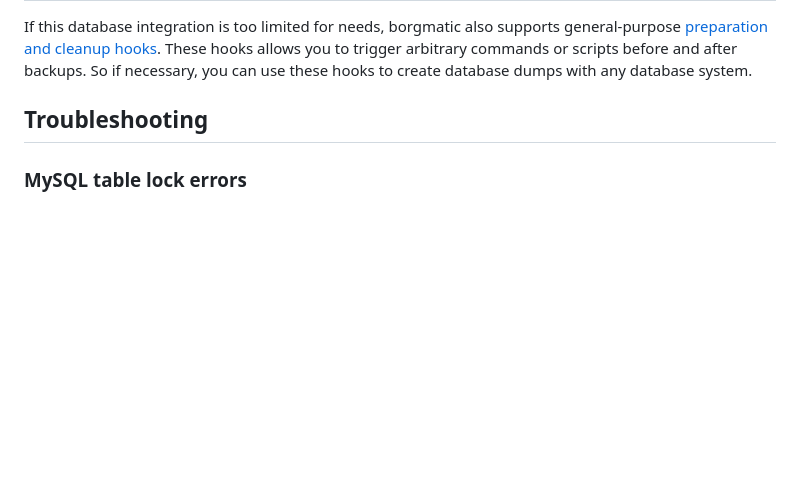
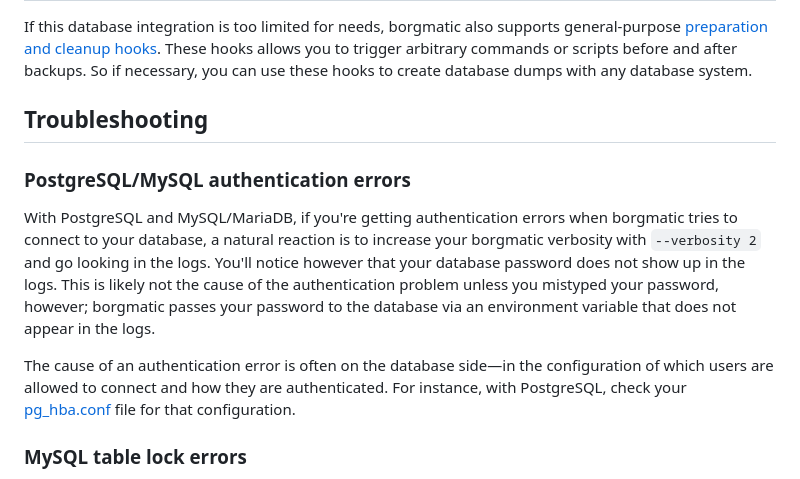
Before and after one commit to borgmatic-collective/borgmatic, a Markdown page: docs/how-to/backup-your-databases.md, the part around the change. Rendered like a GitHub page; blank space fills up the shorter version.

Commit message:
Add troubleshooting documentation on PostgreSQL/MySQL authentication errors.

```diff
--- a/docs/how-to/backup-your-databases.md
+++ b/docs/how-to/backup-your-databases.md
@@ -380,6 +380,23 @@ dumps with any database system.
 
 ## Troubleshooting
 
+### PostgreSQL/MySQL authentication errors
+
+With PostgreSQL and MySQL/MariaDB, if you're getting authentication errors
+when borgmatic tries to connect to your database, a natural reaction is to
+increase your borgmatic verbosity with `--verbosity 2` and go looking in the
+logs. You'll notice however that your database password does not show up in
+the logs. This is likely not the cause of the authentication problem unless
+you mistyped your password, however; borgmatic passes your password to the
+database via an environment variable that does not appear in the logs.
+
+The cause of an authentication error is often on the database side—in the
+configuration of which users are allowed to connect and how they are
+authenticated. For instance, with PostgreSQL, check your
+[pg_hba.conf](https://www.postgresql.org/docs/current/auth-pg-hba-conf.html)
+file for that configuration.
+
+
 ### MySQL table lock errors
 
 If you encounter table lock errors during a database dump with MySQL/MariaDB,
```
